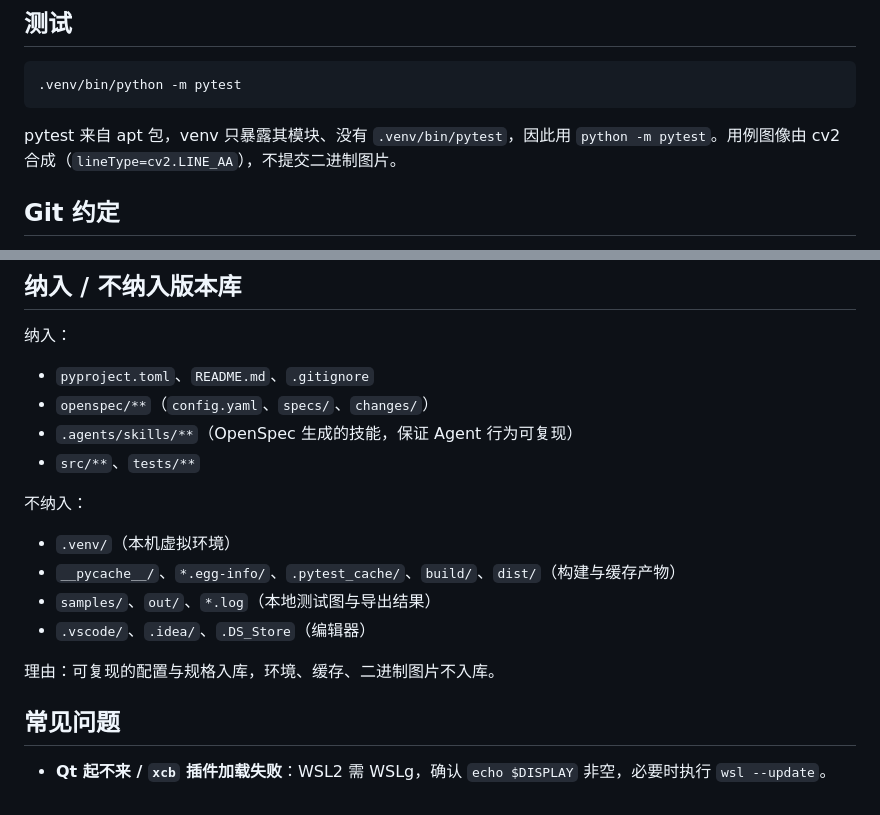
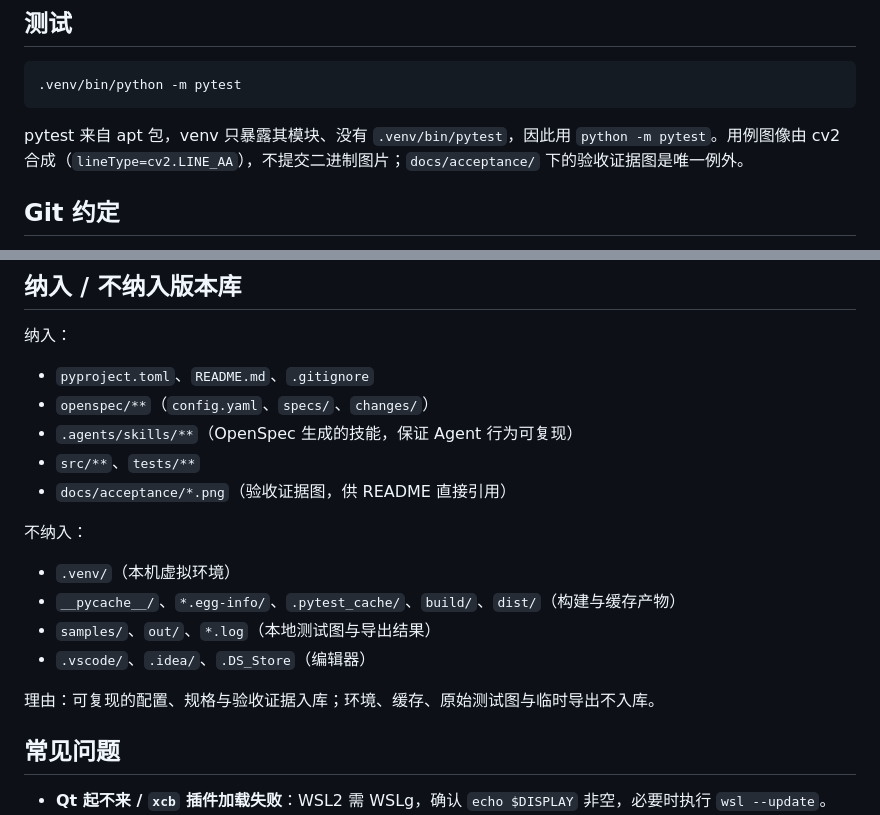
Before and after one commit to buyuhai/camera_test, a Markdown page: README.md, 2 parts joined by grey strips. GitHub-like rendering.

````diff
--- a/README.md
+++ b/README.md
@@ -120,7 +165,7 @@ camera_test/
 .venv/bin/python -m pytest
 ```
 
-pytest 来自 apt 包，venv 只暴露其模块、没有 `.venv/bin/pytest`，因此用 `python -m pytest`。用例图像由 cv2 合成（`lineType=cv2.LINE_AA`），不提交二进制图片。
+pytest 来自 apt 包，venv 只暴露其模块、没有 `.venv/bin/pytest`，因此用 `python -m pytest`。用例图像由 cv2 合成（`lineType=cv2.LINE_AA`），不提交二进制图片；`docs/acceptance/` 下的验收证据图是唯一例外。
 
 ## Git 约定
 
@@ -134,6 +179,7 @@ pytest 来自 apt 包，venv 只暴露其模块、没有 `.venv/bin/pytest`，
 - `openspec/**`（`config.yaml`、`specs/`、`changes/`）
 - `.agents/skills/**`（OpenSpec 生成的技能，保证 Agent 行为可复现）
 - `src/**`、`tests/**`
+- `docs/acceptance/*.png`（验收证据图，供 README 直接引用）
 
 不纳入：
 
@@ -142,7 +188,7 @@ pytest 来自 apt 包，venv 只暴露其模块、没有 `.venv/bin/pytest`，
 - `samples/`、`out/`、`*.log`（本地测试图与导出结果）
 - `.vscode/`、`.idea/`、`.DS_Store`（编辑器）
 
-理由：可复现的配置与规格入库，环境、缓存、二进制图片不入库。
+理由：可复现的配置、规格与验收证据入库；环境、缓存、原始测试图与临时导出不入库。
 
 ## 常见问题
 
````
Also changed, not shown: other parts of README.md (+50 -5 lines), docs/acceptance/coins_result.png (added), docs/acceptance/plate_result.png (added), 10 other files.
